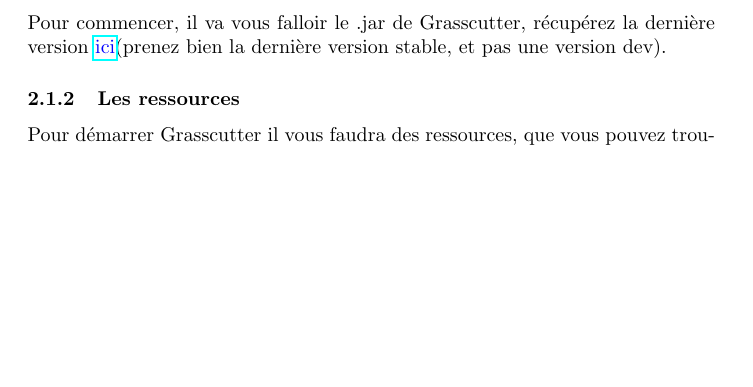
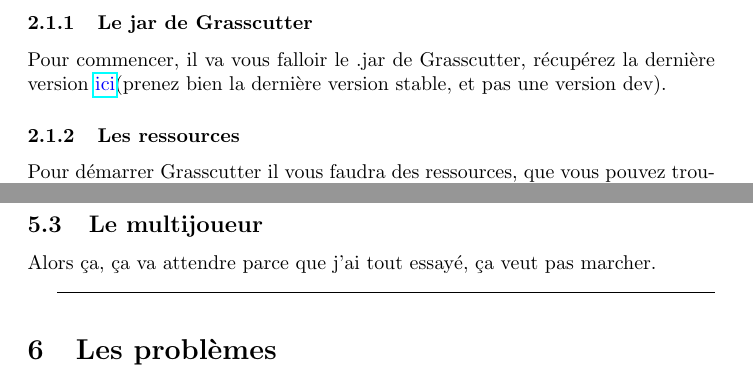
Before and after one commit to JojoAz1605/Guide-du-mage-noir, a LaTeX document (Le petit guide du mage noir.tex): part of page 5 of 10 before the commit and two parts of pages 5 and 10 of 10 after it, the two joined at a grey line, cut at the place of the change, the shorter picture padded with empty space. The pictures show the PDF file Le petit guide du mage noir.pdf that the author committed with the source.

Commit message:
Rajout de petites lignes horizontales très très jolies

```diff
--- a/Le petit guide du mage noir.tex
+++ b/Le petit guide du mage noir.tex
@@ -166,7 +171,15 @@
 \subsection{Le handbook}
 Le handbook vous servira à retrouver tous les IDs, que ce soit les personnages, les matériaux ou les armes.\newline
 Pour le générer, ouvrez un terminal dans le dossier de Grasscutter, et rentrez "java -jar grasscutter.jar -handbook". Un fichier du nom de "GM\_Handbook.txt" devrait être apparu dans le dossier de Grasscutter.\newline
-Le handbook ne peut pas être généré avec la version 2.7(je n'ai pas réussi personnellement), il vous faudra le récupérer sur le discord.
+Le handbook ne peut pas être généré avec la version 2.7(je n'ai pas réussi personnellement), il vous faudra le récupérer sur le \href{https://discord.gg/ZwKEJn7sxT}{\textcolor{blue}{discord}}.
+
+\subsection{Les commandes}
+Une liste des commandes est disponible \href{https://github.com/Grasscutters/Grasscutter/wiki/Commands}{\textcolor{blue}{ici}}
+
+\subsection{Le multijoueur}
+Alors ça, ça va attendre parce que j'ai tout essayé, ça veut pas marcher.
+
+\hrulefill
 
 \section{Les problèmes}
 Cette section vous propose des solutions aux divers problèmes que vous pourrez rencontrer.
```
Also changed, not shown: Le petit guide du mage noir.pdf, Le petit guide du mage noir.tex (9 more changed lines), 5 other files.
